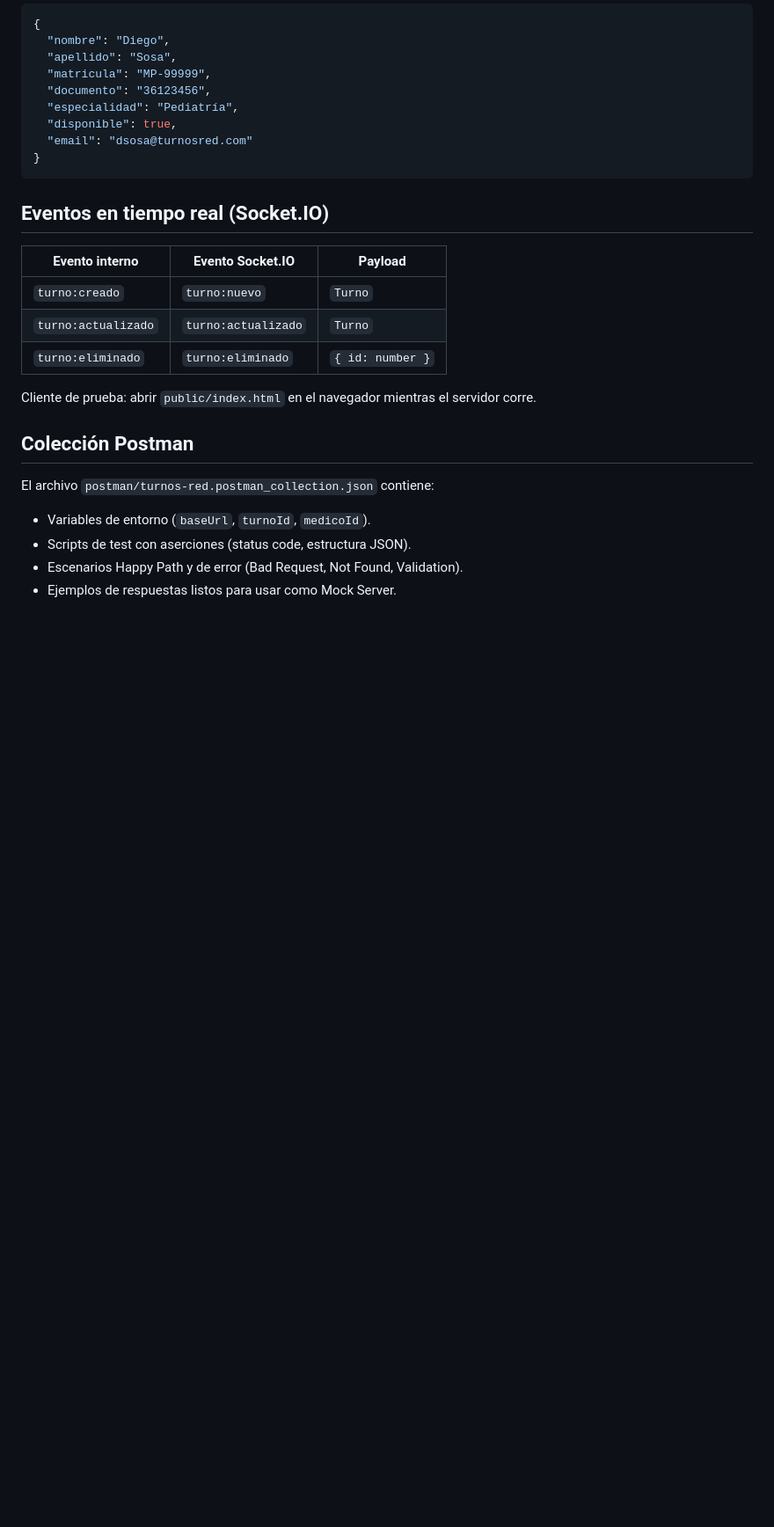
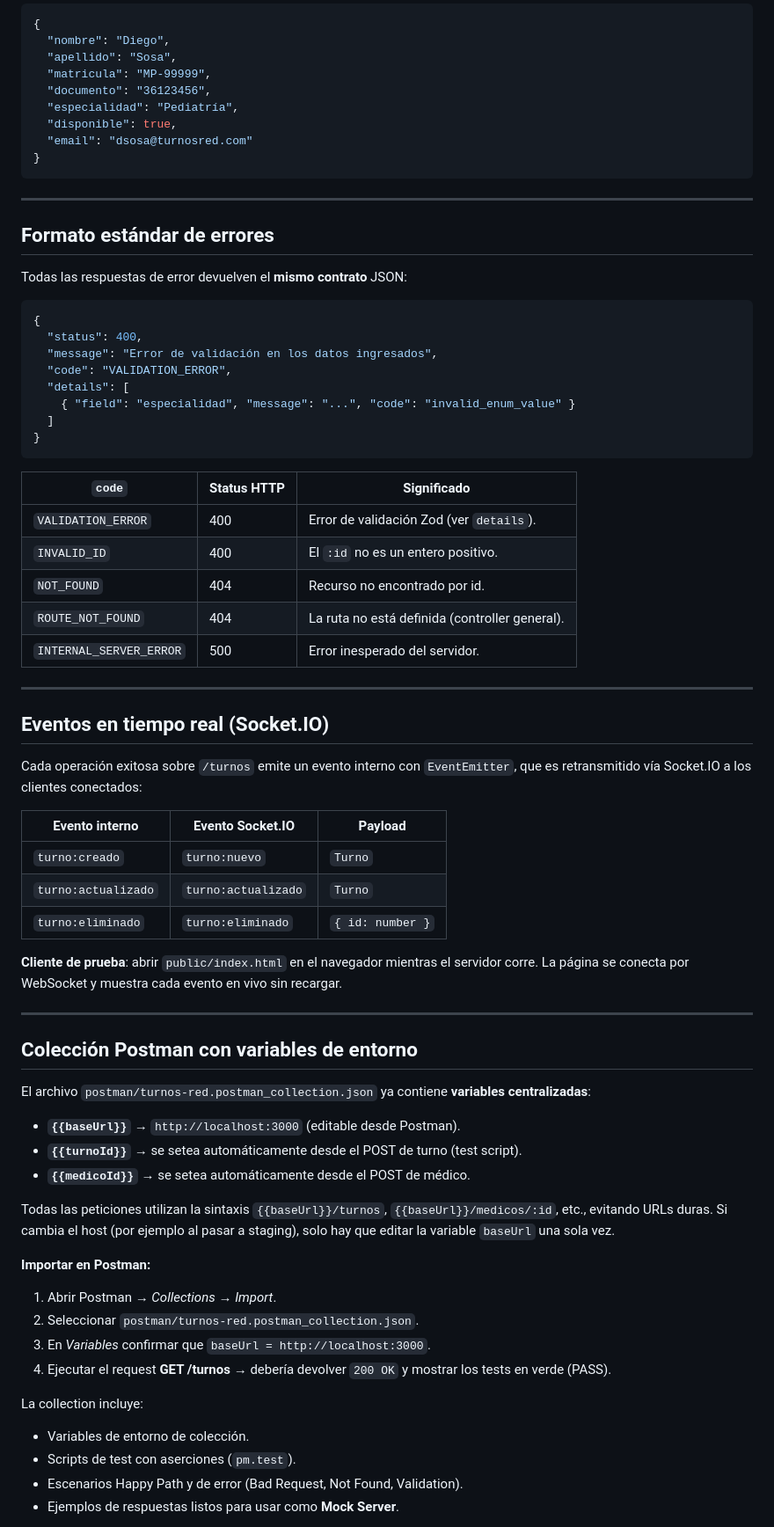
Before and after one commit to mslovero/turnos-red, a Markdown page: README.md, the part around one of its changes. Shown at 88% size. Drawn GitHub-style; blank space fills up the shorter version.

````diff
--- a/README.md
+++ b/README.md
@@ -173,7 +228,36 @@ Especialidades válidas (Title Case / PascalCase): `Clínica médica`, `Pediatr
 }
 ```
 
+---
+
+## Formato estándar de errores
+
+Todas las respuestas de error devuelven el **mismo contrato** JSON:
+
+```json
+{
+  "status": 400,
+  "message": "Error de validación en los datos ingresados",
+  "code": "VALIDATION_ERROR",
+  "details": [
+    { "field": "especialidad", "message": "...", "code": "invalid_enum_value" }
+  ]
+}
+```
+
+| `code` | Status HTTP | Significado |
+| --- | --- | --- |
+| `VALIDATION_ERROR` | 400 | Error de validación Zod (ver `details`). |
+| `INVALID_ID` | 400 | El `:id` no es un entero positivo. |
+| `NOT_FOUND` | 404 | Recurso no encontrado por id. |
+| `ROUTE_NOT_FOUND` | 404 | La ruta no está definida (controller general). |
+| `INTERNAL_SERVER_ERROR` | 500 | Error inesperado del servidor. |
+
+---
+
 ## Eventos en tiempo real (Socket.IO)
+
+Cada operación exitosa sobre `/turnos` emite un evento interno con `EventEmitter`, que es retransmitido vía Socket.IO a los clientes conectados:
 
 | Evento interno | Evento Socket.IO | Payload |
 | --- | --- | --- |
@@ -181,14 +265,31 @@ Especialidades válidas (Title Case / PascalCase): `Clínica médica`, `Pediatr
 | `turno:actualizado` | `turno:actualizado` | `Turno` |
 | `turno:eliminado` | `turno:eliminado` | `{ id: number }` |
 
-Cliente de prueba: abrir `public/index.html` en el navegador mientras el servidor corre.
+**Cliente de prueba**: abrir `public/index.html` en el navegador mientras el servidor corre. La página se conecta por WebSocket y muestra cada evento en vivo sin recargar.
 
-## Colección Postman
+---
 
-El archivo `postman/turnos-red.postman_collection.json` contiene:
+## Colección Postman con variables de entorno
 
-- Variables de entorno (`baseUrl`, `turnoId`, `medicoId`).
-- Scripts de test con aserciones (status code, estructura JSON).
+El archivo `postman/turnos-red.postman_collection.json` ya contiene **variables centralizadas**:
+
+- **`{{baseUrl}}`** → `http://localhost:3000` (editable desde Postman).
+- **`{{turnoId}}`** → se setea automáticamente desde el POST de turno (test script).
+- **`{{medicoId}}`** → se setea automáticamente desde el POST de médico.
+
+Todas las peticiones utilizan la sintaxis `{{baseUrl}}/turnos`, `{{baseUrl}}/medicos/:id`, etc., evitando URLs duras. Si cambia el host (por ejemplo al pasar a staging), solo hay que editar la variable `baseUrl` una sola vez.
+
+**Importar en Postman:**
+
+1. Abrir Postman → *Collections* → *Import*.
+2. Seleccionar `postman/turnos-red.postman_collection.json`.
+3. En *Variables* confirmar que `baseUrl = http://localhost:3000`.
+4. Ejecutar el request **GET /turnos** → debería devolver `200 OK` y mostrar los tests en verde (PASS).
+
+La collection incluye:
+
+- Variables de entorno de colección.
+- Scripts de test con aserciones (`pm.test`).
 - Escenarios Happy Path y de error (Bad Request, Not Found, Validation).
-- Ejemplos de respuestas listos para usar como Mock Server.
+- Ejemplos de respuestas listos para usar como **Mock Server**.
 
````
Also changed, not shown: other parts of README.md (+156 -87 lines), pacientes-turnos.md (added, +309 -0 lines).
